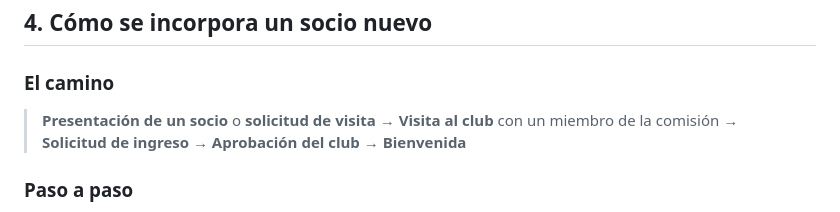
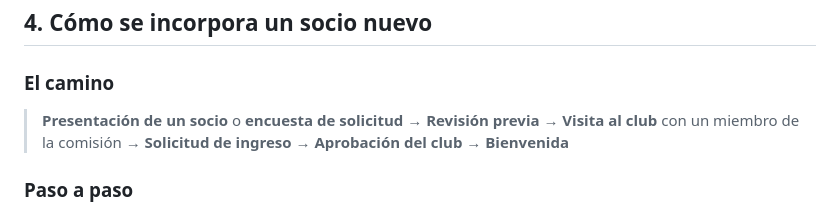
Before and after one commit to JulioE-Briones/LETUDE, a Markdown page: propuestas/plan-club-de-campo-quijano.md, the part around the change. Rendered like a GitHub page.

Commit message:
Club: completar el camino de admisión en el plan
Co-Authored-By: Claude Opus 5.5 <noreply@anthropic.com>
Claude-Session: https://claude.ai/code/session_01NQ46XWbLrZtnaoioJPHJtX

```diff
--- a/propuestas/plan-club-de-campo-quijano.md
+++ b/propuestas/plan-club-de-campo-quijano.md
@@ -56,7 +56,7 @@ Esto, además, hace al club **más deseado:** lo que cuesta conseguir se valora
 
 ### El camino
 
-> **Presentación de un socio** o **solicitud de visita** → **Visita al club** con un miembro de la comisión → **Solicitud de ingreso** → **Aprobación del club** → **Bienvenida**
+> **Presentación de un socio** o **encuesta de solicitud** → **Revisión previa** → **Visita al club** con un miembro de la comisión → **Solicitud de ingreso** → **Aprobación del club** → **Bienvenida**
 
 ### Paso a paso
 
```
